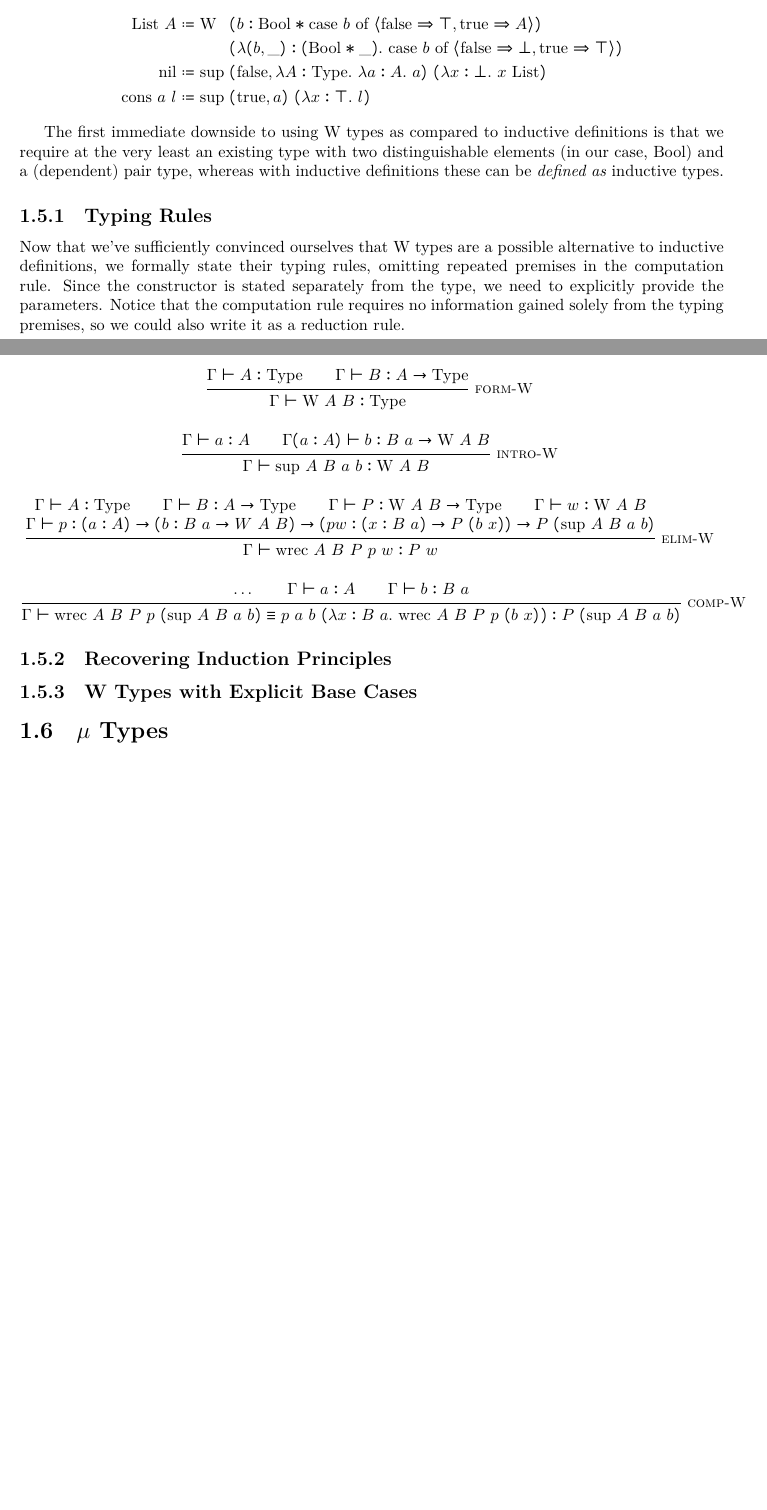
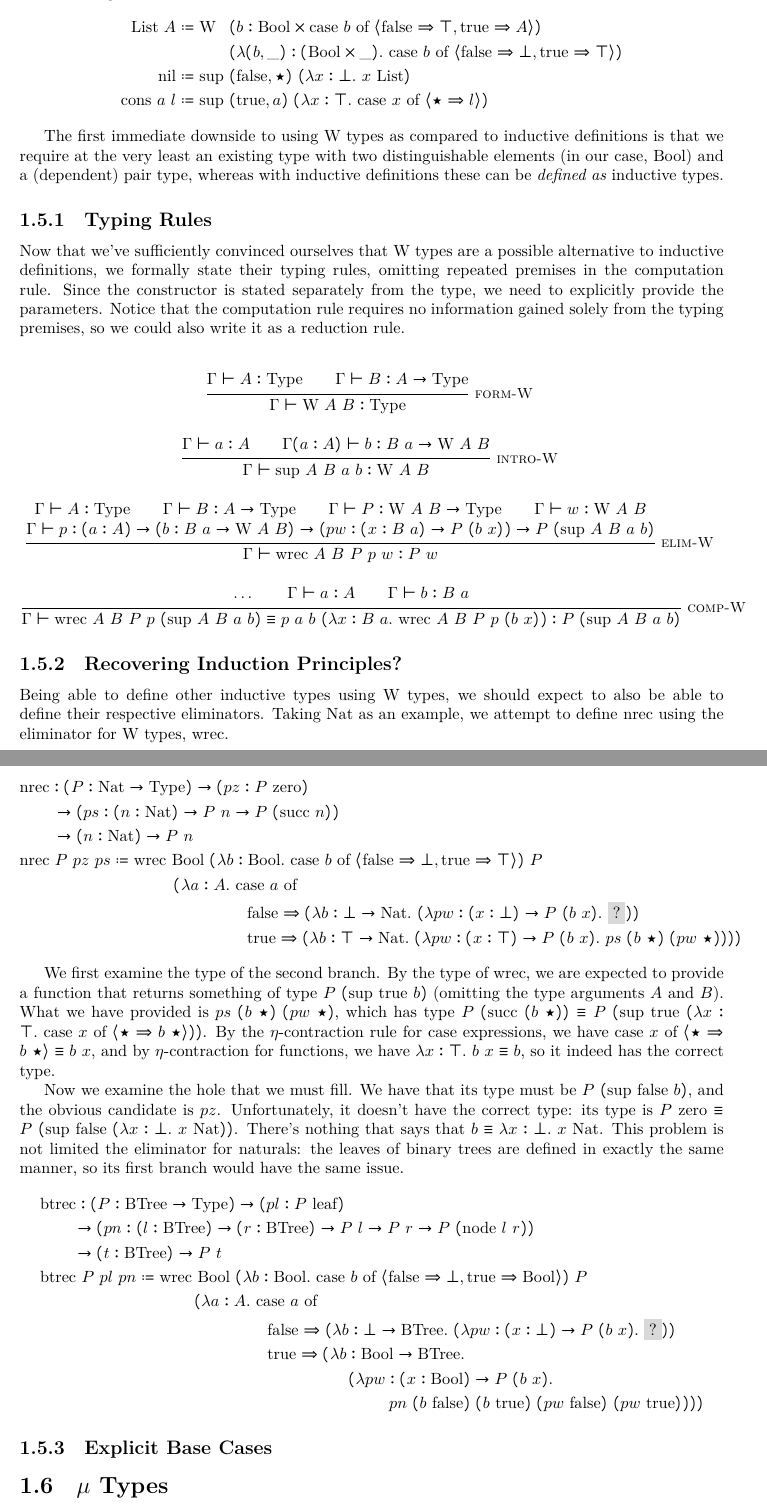
Before and after one commit to ionathanch/ttzoo, a LaTeX thesis (main.tex): two parts of pages 16 and 17 of 30 before the commit and two parts of pages 17 and 18 of 31 after it, joined at a grey line, cut so that both start at the same text, the shorter picture padded with empty space. The pictures show the PDF file The_Type_Theory_Zoo.pdf that the author committed with the source.

Commit message:
Finished subsection on induction principles from W types.

```diff
--- a/main.tex
+++ b/main.tex
@@ -674,10 +694,10 @@ Then we can define labelled binary trees as follows, sticking the label in the f
 To define lists (which are essentially labelled naturals) that may possibly be empty, we need the option to supply no label to the base case, which is done using a dependent pair. We use $\_$ to omit unneeded arguments for concision.
 %
 \begin{alignat*}{3}
-    \List ~ A &\coloneqq \W ~ &&(b: \Bool * \case ~ b ~ \of ~ \langle \false \Rightarrow \top, \true \Rightarrow A \rangle) \\
-    &&&(\lambda (b, \_): (\Bool * \_). ~ \case ~ b ~ \of ~ \langle \false \Rightarrow \bot, \true \Rightarrow \top \rangle) \\
-    \nil &\coloneqq \sup ~ &&(\false, \lambda A: \Type. ~ \lambda a: A. ~ a) ~ (\lambda x: \bot. ~ x ~ \List) \\
-    \cons ~ a ~ l &\coloneqq \sup ~ &&(\true, a) ~ (\lambda x: \top. ~ l)
+    \List ~ A &\coloneqq \W ~ &&(b: \Bool \times \case ~ b ~ \of ~ \langle \false \Rightarrow \top, \true \Rightarrow A \rangle) \\
+    &&&(\lambda (b, \_): (\Bool \times \_). ~ \case ~ b ~ \of ~ \langle \false \Rightarrow \bot, \true \Rightarrow \top \rangle) \\
+    \nil &\coloneqq \sup ~ &&(\false, \star) ~ (\lambda x: \bot. ~ x ~ \List) \\
+    \cons ~ a ~ l &\coloneqq \sup ~ &&(\true, a) ~ (\lambda x: \top. ~ \case ~ x ~ \of ~ \langle \star \Rightarrow l \rangle)
 \end{alignat*}
 
 The first immediate downside to using W types as compared to inductive definitions is that we require at the very least an existing type with two distinguishable elements (in our case, $\Bool$) and a (dependent) pair type, whereas with inductive definitions these can be \emph{defined as} inductive types.
@@ -728,9 +748,37 @@ Now that we've sufficiently convinced ourselves that W types are a possible alte
     }
 \end{mathpar}
 
-\subsection{Recovering Induction Principles}
+\subsection{Recovering Induction Principles?}
 
-\subsection{W Types with Explicit Base Cases}
+Being able to define other inductive types using W types, we should expect to also be able to define their respective eliminators. Taking $\Nat$ as an example, we attempt to define $\const{nrec}$ using the eliminator for W types, $\const{wrec}$.
+
+\begin{align*}
+    &\const{nrec} : (P: \Nat \to \Type) \to (pz: P ~ \zero) \\
+    &\qquad\to (ps: (n: \Nat) \to P ~ n \to P ~ (\succ ~ n)) \\
+    &\qquad\to (n: \Nat) \to P ~ n \\
+    &\const{nrec} ~ P ~ pz ~ ps \coloneqq \const{wrec} ~ \Bool ~ (\lambda b: \Bool. ~ \case ~ b ~ \of ~ \langle \false \Rightarrow \bot, \true \Rightarrow \top \rangle) ~ P \\
+    &\hspace{9.5em} (\lambda a: A. ~ \case ~ a ~ \of \\
+    &\hspace{14em} \false \Rightarrow (\lambda b: \bot \to \Nat. ~ (\lambda pw: (x: \bot) \to P ~ (b ~ x). ~ \hole)) \\
+    &\hspace{14em} \true \Rightarrow (\lambda b: \top \to \Nat. ~ (\lambda pw: (x: \top) \to P ~ (b ~ x). ~ ps ~ (b ~ \star) ~ (pw ~ \star))))
+\end{align*}
+
+We first examine the type of the second branch. By the type of $\const{wrec}$, we are expected to provide a function that returns something of type $P ~ (\sup ~ \true ~ b)$ (omitting the type arguments $A$ and $B$). What we have provided is $ps ~ (b ~ \star) ~ (pw ~ \star)$, which has type $P ~ (\succ ~ (b ~ \star)) \equiv P ~ (\sup ~ \true ~ (\lambda x: \top. ~ \case ~ x ~ \of ~ \langle \star \Rightarrow b ~ \star \rangle))$. By the $\eta$-contraction rule for case expressions, we have $\case ~ x ~ \of ~ \langle \star \Rightarrow b ~ \star \rangle \equiv b ~ x$, and by $\eta$-contraction for functions, we have $\lambda x: \top. ~ b ~ x \equiv b$, so it indeed has the correct type.
+
+Now we examine the hole that we must fill. We have that its type must be $P ~ (\sup ~ \false ~ b)$, and the obvious candidate is $pz$. Unfortunately, it doesn't have the correct type: its type is $P ~ \zero \equiv P ~ (\sup ~ \false ~ (\lambda x: \bot. ~ x ~ \Nat))$. There's nothing that says that $b \equiv \lambda x: \bot. ~ x ~ \Nat$. This problem is not limited the eliminator for naturals: the leaves of binary trees are defined in exactly the same manner, so its first branch would have the same issue.
+%
+\begin{align*}
+    &\const{btrec}: (P: \BTree \to \Type) \to (pl: P ~ \leaf) \\
+    &\qquad\to (pn: (l: \BTree) \to (r: \BTree) \to P ~ l \to P ~ r \to P ~ (\node ~ l ~ r)) \\
+    &\qquad\to (t: \BTree) \to P ~ t \\
+    &\const{btrec} ~ P ~ pl ~ pn \coloneqq \const{wrec} ~ \Bool ~ (\lambda b: \Bool. ~ \case ~ b ~ \of ~ \langle \false \Rightarrow \bot, \true \Rightarrow \Bool \rangle) ~ P \\
+    &\hspace{9.5em} (\lambda a: A. ~ \case ~ a ~ \of \\
+    &\hspace{14em} \false \Rightarrow (\lambda b: \bot \to \BTree. ~ (\lambda pw: (x: \bot) \to P ~ (b ~ x). ~ \hole)) \\
+    &\hspace{14em} \true \Rightarrow (\lambda b: \Bool \to \BTree. ~ \\
+    &\hspace{19em} (\lambda pw: (x: \Bool) \to P ~ (b ~ x). \\
+    &\hspace{21.5em} pn ~ (b ~ \false) ~ (b ~ \true) ~ (pw ~ \false) ~ (pw ~ \true))))
+\end{align*}
+
+\subsection{Explicit Base Cases}
 
 \section{$\mu$ Types}
 
```
Also changed, not shown: biblio.bib (+9 -0 lines), The_Type_Theory_Zoo.pdf, main.tex (44 more changed lines).
